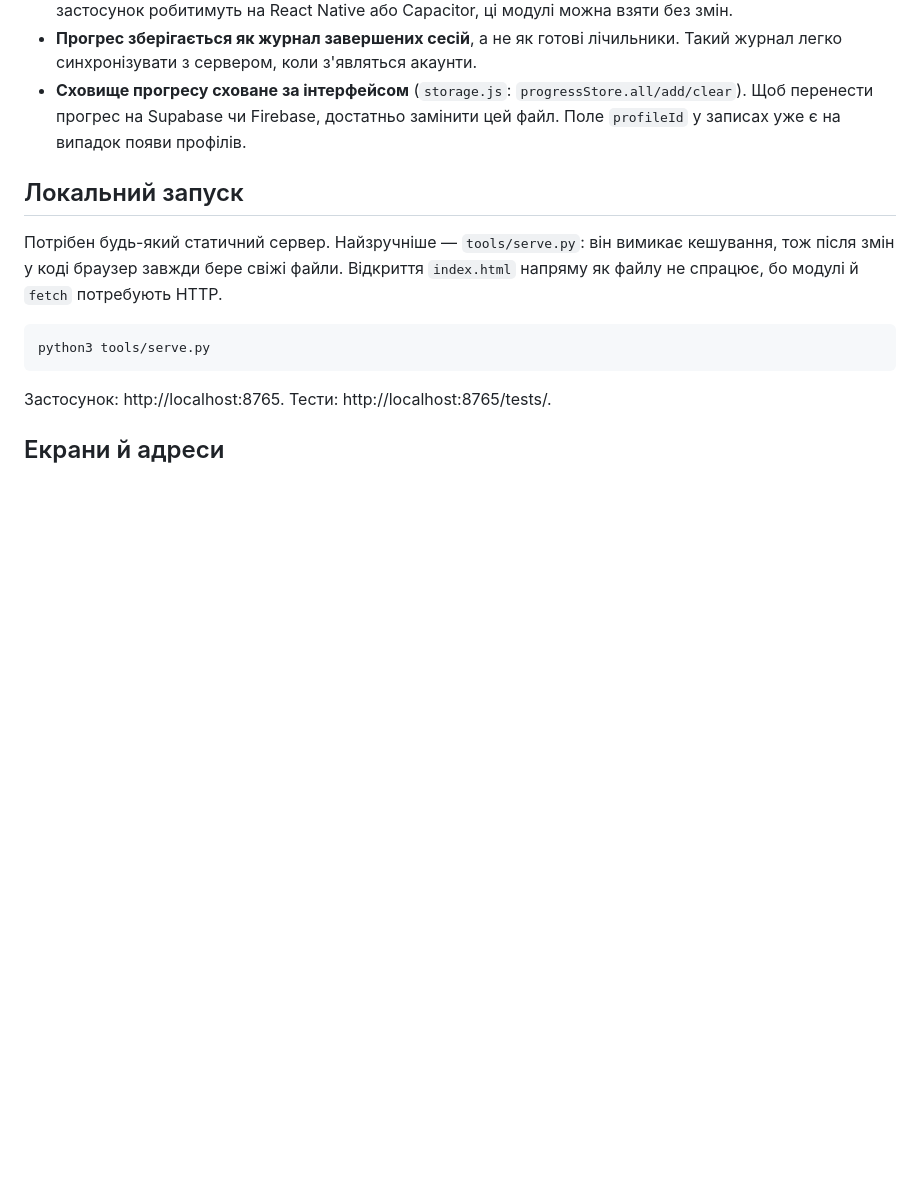
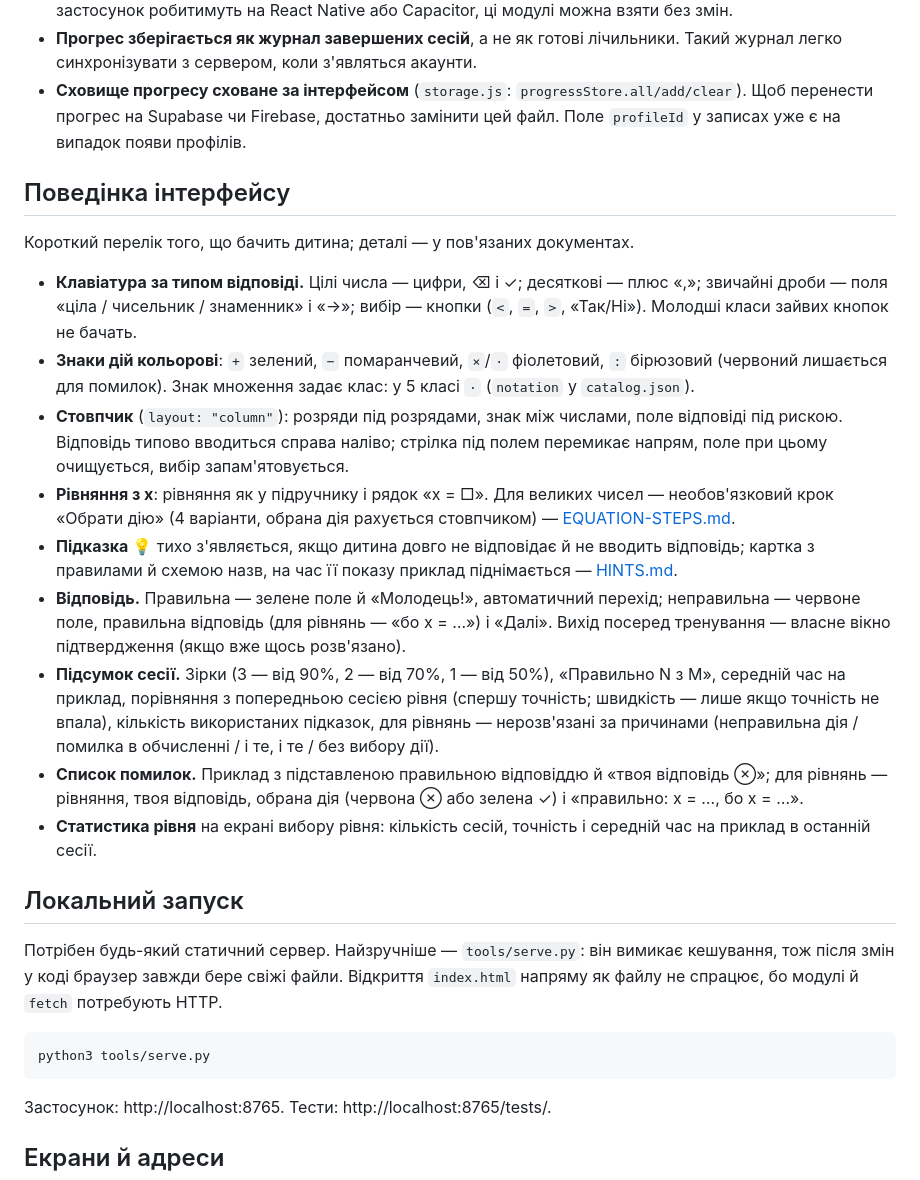
Before and after one commit to Buagilber/math-trainer, a Markdown page: README.md, the part around the change. Rendered like a GitHub page; blank space fills up the shorter version.

Commit message:
Документація: поведінка інтерфейсу в README, актуальний опис стовпчика
Co-Authored-By: Claude Opus 5.5 <noreply@anthropic.com>

```diff
--- a/README.md
+++ b/README.md
@@ -34,6 +34,20 @@ sw.js                       service worker: свіжі узгоджені фай
 - **Логіка відокремлена від інтерфейсу.** `js/core/` не торкається DOM і сховища. Якщо мобільний застосунок робитимуть на React Native або Capacitor, ці модулі можна взяти без змін.
 - **Прогрес зберігається як журнал завершених сесій**, а не як готові лічильники. Такий журнал легко синхронізувати з сервером, коли з'являться акаунти.
 - **Сховище прогресу сховане за інтерфейсом** (`storage.js`: `progressStore.all/add/clear`). Щоб перенести прогрес на Supabase чи Firebase, достатньо замінити цей файл. Поле `profileId` у записах уже є на випадок появи профілів.
+
+## Поведінка інтерфейсу
+
+Короткий перелік того, що бачить дитина; деталі — у пов'язаних документах.
+
+- **Клавіатура за типом відповіді.** Цілі числа — цифри, ⌫ і ✓; десяткові — плюс «,»; звичайні дроби — поля «ціла / чисельник / знаменник» і «→»; вибір — кнопки (`<`, `=`, `>`, «Так/Ні»). Молодші класи зайвих кнопок не бачать.
+- **Знаки дій кольорові**: `+` зелений, `−` помаранчевий, `×`/`·` фіолетовий, `:` бірюзовий (червоний лишається для помилок). Знак множення задає клас: у 5 класі `·` (`notation` у `catalog.json`).
+- **Стовпчик** (`layout: "column"`): розряди під розрядами, знак між числами, поле відповіді під рискою. Відповідь типово вводиться справа наліво; стрілка під полем перемикає напрям, поле при цьому очищується, вибір запам'ятовується.
+- **Рівняння з x**: рівняння як у підручнику і рядок «x = □». Для великих чисел — необов'язковий крок «Обрати дію» (4 варіанти, обрана дія рахується стовпчиком) — [EQUATION-STEPS.md](docs/EQUATION-STEPS.md).
+- **Підказка 💡** тихо з'являється, якщо дитина довго не відповідає й не вводить відповідь; картка з правилами й схемою назв, на час її показу приклад піднімається — [HINTS.md](docs/HINTS.md).
+- **Відповідь.** Правильна — зелене поле й «Молодець!», автоматичний перехід; неправильна — червоне поле, правильна відповідь (для рівнянь — «бо x = …») і «Далі». Вихід посеред тренування — власне вікно підтвердження (якщо вже щось розв'язано).
+- **Підсумок сесії.** Зірки (3 — від 90%, 2 — від 70%, 1 — від 50%), «Правильно N з M», середній час на приклад, порівняння з попередньою сесією рівня (спершу точність; швидкість — лише якщо точність не впала), кількість використаних підказок, для рівнянь — нерозв'язані за причинами (неправильна дія / помилка в обчисленні / і те, і те / без вибору дії).
+- **Список помилок.** Приклад з підставленою правильною відповіддю й «твоя відповідь ⊗»; для рівнянь — рівняння, твоя відповідь, обрана дія (червона ⊗ або зелена ✓) і «правильно: x = …, бо x = …».
+- **Статистика рівня** на екрані вибору рівня: кількість сесій, точність і середній час на приклад в останній сесії.
 
 ## Локальний запуск
 
```
Also changed, not shown: docs/CONTENT.md (+1 -1 lines).
